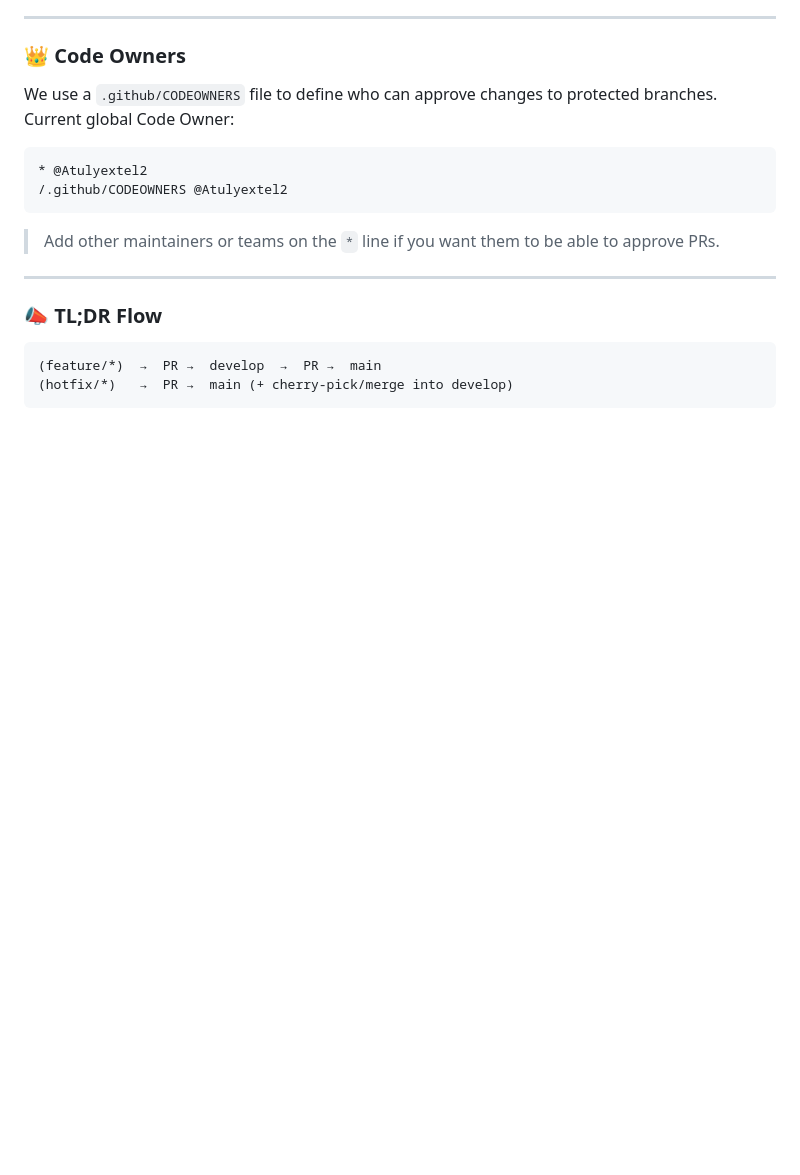
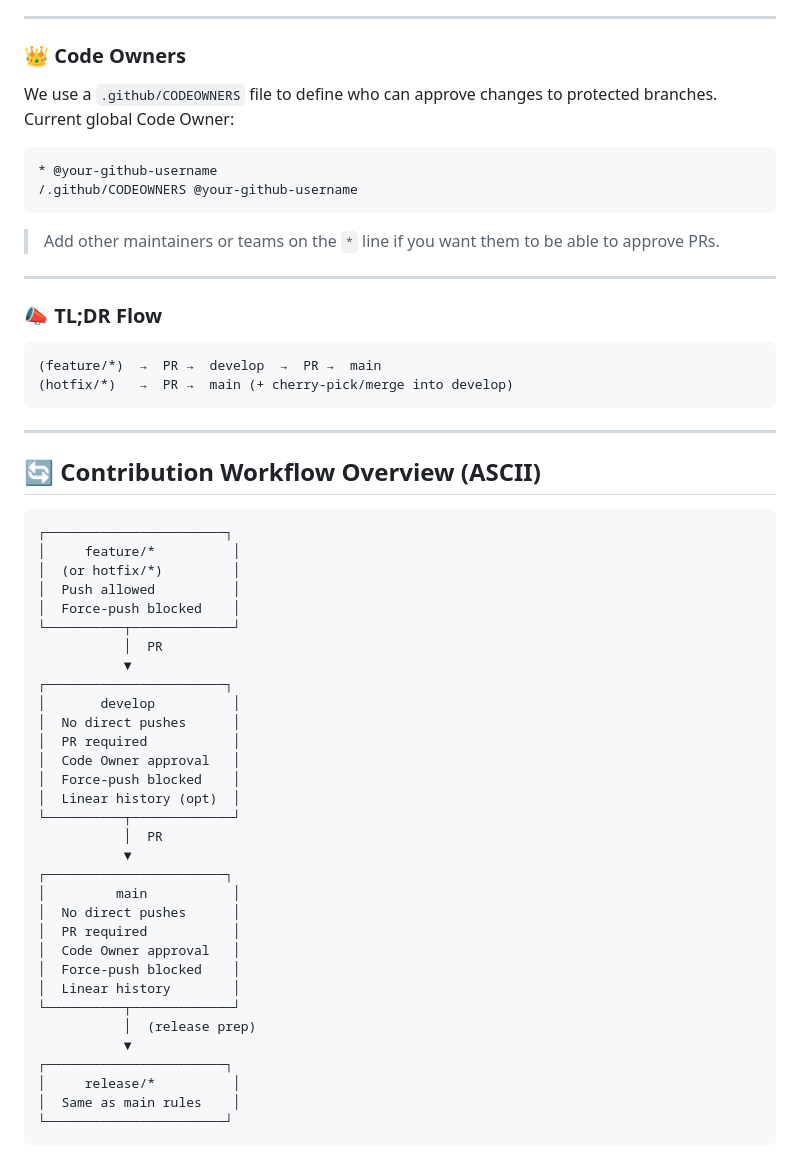
Before and after one commit to Atulyextel2/Bookish-potato, a Markdown page: README.md, the part around the change. GitHub-like rendering; blank space fills up the shorter version.

````diff
--- a/README.md
+++ b/README.md
@@ -176,8 +176,8 @@ We follow a **protected-branch workflow** to keep our main codebase stable while
 We use a `.github/CODEOWNERS` file to define who can approve changes to protected branches.
 Current global Code Owner:
 ```
-* @Atulyextel2
-/.github/CODEOWNERS @Atulyextel2
+* @your-github-username
+/.github/CODEOWNERS @your-github-username
 ```
 > Add other maintainers or teams on the `*` line if you want them to be able to approve PRs.
 
@@ -189,3 +189,42 @@ Current global Code Owner:
 (feature/*)  →  PR →  develop  →  PR →  main
 (hotfix/*)   →  PR →  main (+ cherry-pick/merge into develop)
 ```
+
+---
+
+## 🔄 Contribution Workflow Overview (ASCII)
+
+```
+┌───────────────────────┐
+│     feature/*          │
+│  (or hotfix/*)         │
+│  Push allowed          │
+│  Force-push blocked    │
+└──────────┬─────────────┘
+           │  PR
+           ▼
+┌───────────────────────┐
+│       develop          │
+│  No direct pushes      │
+│  PR required           │
+│  Code Owner approval   │
+│  Force-push blocked    │
+│  Linear history (opt)  │
+└──────────┬─────────────┘
+           │  PR
+           ▼
+┌───────────────────────┐
+│         main           │
+│  No direct pushes      │
+│  PR required           │
+│  Code Owner approval   │
+│  Force-push blocked    │
+│  Linear history        │
+└──────────┬─────────────┘
+           │  (release prep)
+           ▼
+┌───────────────────────┐
+│     release/*          │
+│  Same as main rules    │
+└───────────────────────┘
+```
````
